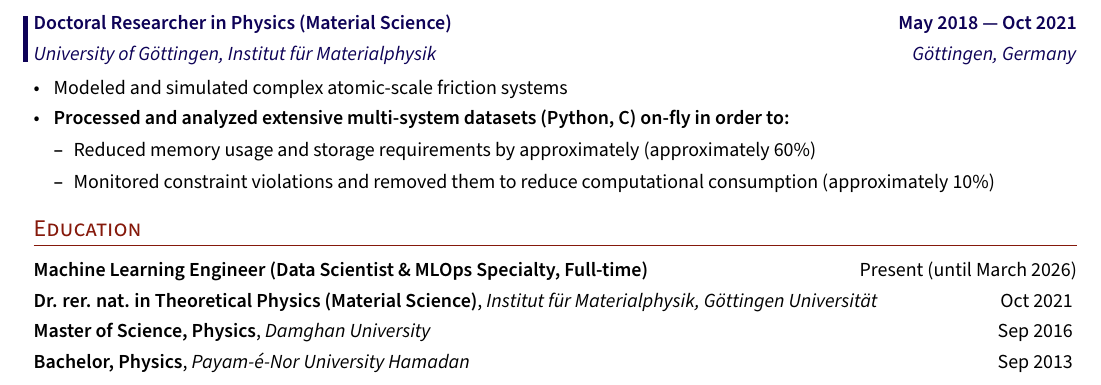
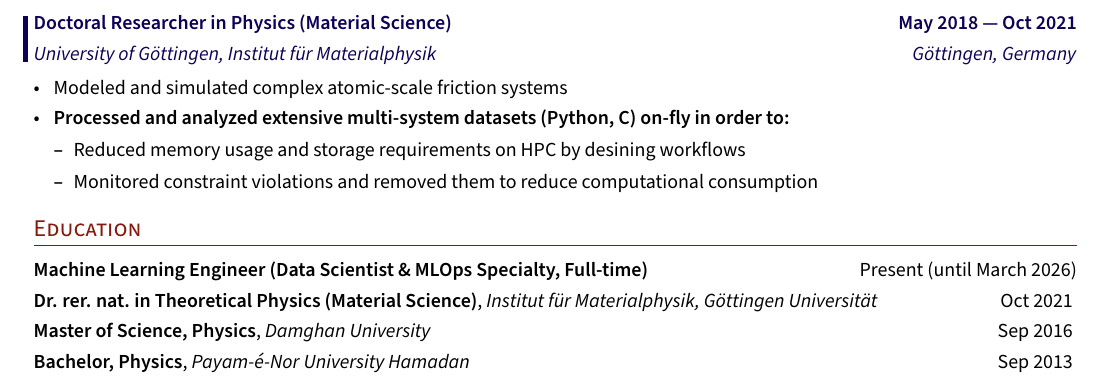
Before and after one commit to saeed-amiri/LatexCraftCV, a LaTeX document (sty_1/main.tex, which reads sty_1/sections/experinces.tex): part of page 2 of 2, cut so that both start at the same text. Compiled offline with pdfLaTeX; a LaTeX package or settings file that is missing is left out.

Commit message:
update experinces for post

```diff
--- a/sty_1/sections/experinces.tex
+++ b/sty_1/sections/experinces.tex
@@ -73,8 +73,8 @@
 \item Modeled and simulated complex atomic-scale friction systems \vspace{0.33em}
 \item \textbf{Processed and analyzed extensive multi-system datasets (Python, C) on-fly in order to:}
 \begin{itemize}
-  \item Reduced memory usage and storage requirements by approximately (approximately 60\%)
-  \item Monitored constraint violations and removed them to reduce computational consumption (approximately 10\%)
+  \item Reduced memory usage and storage requirements on HPC by desining workflows
+  \item Monitored constraint violations and removed them to reduce computational consumption
 \end{itemize}
 \end{zitemize}
 
```
